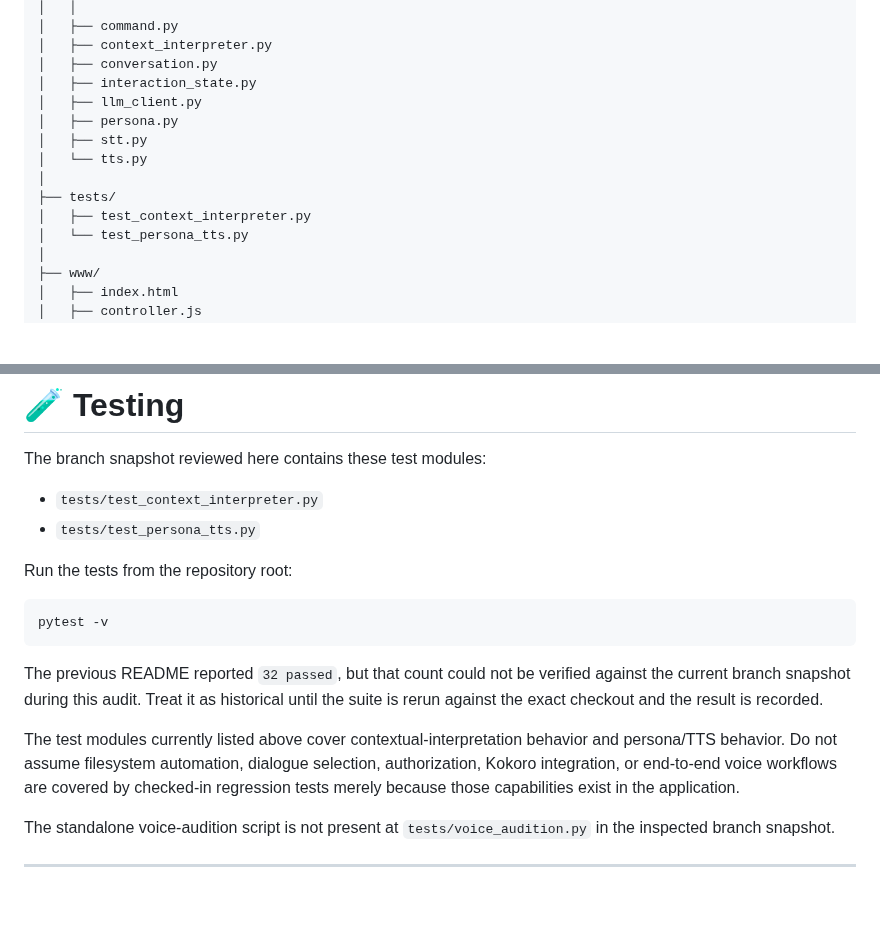
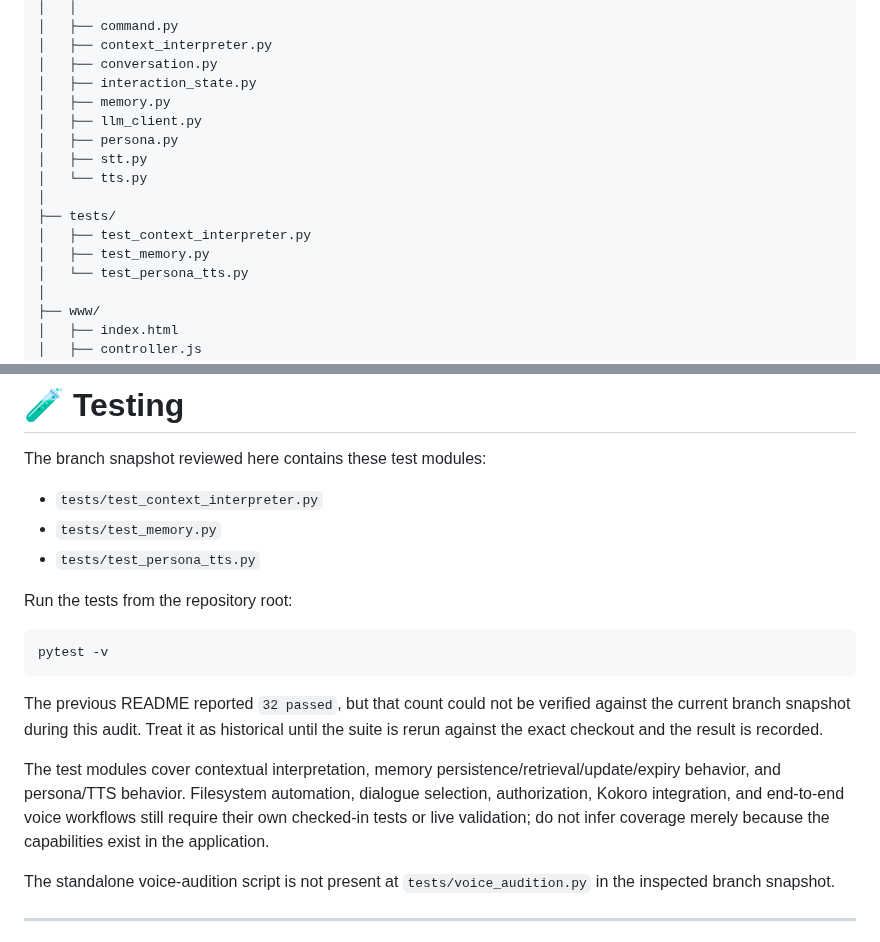
Before and after one commit to AbhiDevLab/J.A.R.V.I.S, a Markdown page: README.md, 2 parts joined by grey strips. Rendered like a GitHub page; blank space fills up the shorter version.

```diff
--- a/README.md
+++ b/README.md
@@ -506,6 +520,7 @@ J.A.R.V.I.S/
 │   ├── context_interpreter.py
 │   ├── conversation.py
 │   ├── interaction_state.py
+│   ├── memory.py
 │   ├── llm_client.py
 │   ├── persona.py
 │   ├── stt.py
@@ -513,6 +528,7 @@ J.A.R.V.I.S/
 │
 ├── tests/
 │   ├── test_context_interpreter.py
+│   ├── test_memory.py
 │   └── test_persona_tts.py
 │
 ├── www/
@@ -677,6 +693,7 @@ When `run.py` is used, the application manages the main JARVIS process and hotwo
 The branch snapshot reviewed here contains these test modules:
 
 - `tests/test_context_interpreter.py`
+- `tests/test_memory.py`
 - `tests/test_persona_tts.py`
 
 Run the tests from the repository root:
@@ -687,7 +704,7 @@ pytest -v
 
 The previous README reported `32 passed`, but that count could not be verified against the current branch snapshot during this audit. Treat it as historical until the suite is rerun against the exact checkout and the result is recorded.
 
-The test modules currently listed above cover contextual-interpretation behavior and persona/TTS behavior. Do not assume filesystem automation, dialogue selection, authorization, Kokoro integration, or end-to-end voice workflows are covered by checked-in regression tests merely because those capabilities exist in the application.
+The test modules cover contextual interpretation, memory persistence/retrieval/update/expiry behavior, and persona/TTS behavior. Filesystem automation, dialogue selection, authorization, Kokoro integration, and end-to-end voice workflows still require their own checked-in tests or live validation; do not infer coverage merely because the capabilities exist in the application.
 
 The standalone voice-audition script is not present at `tests/voice_audition.py` in the inspected branch snapshot.
 
```
Also changed, not shown: other parts of README.md (+30 -18 lines).
